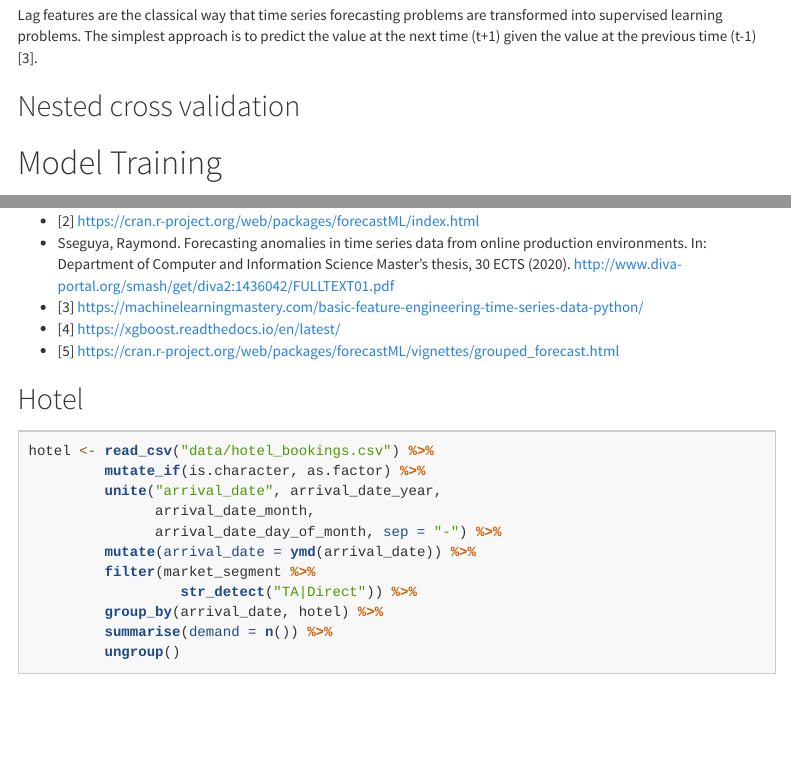
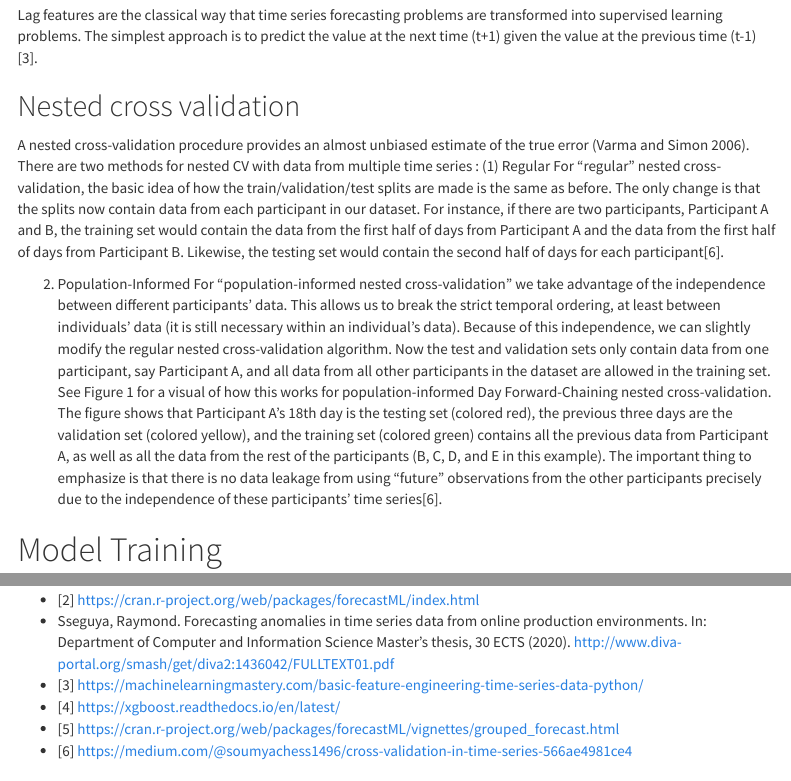
Before and after one commit to ajengprstw/multiple_timeseries, an R Markdown document (multiple time series model.Rmd): the page in a window 1100 px wide, from 2070 px down, and a second part further down, joined at a grey line. Rendered offline with R 4.5, knitr and Pandoc, with nearby package versions; some code elsewhere in the file could not run offline; menus at the side of the page are left out; long lines of code are wrapped.

Commit message:
Update multiple time series model.Rmd

```diff
--- a/multiple time series model.Rmd
+++ b/multiple time series model.Rmd
@@ -116,6 +116,22 @@ Lag features are the classical way that time series forecasting problems are tra
 The simplest approach is to predict the value at the next time (t+1) given the value at the previous time (t-1)[3].
 
 ## Nested cross validation
+A nested cross-validation procedure provides an almost unbiased estimate of the true error (Varma and Simon 2006).
+There are two methods for nested CV with data from multiple time series :
+(1) Regular
+For “regular” nested cross-validation, the basic idea of how the train/validation/test splits are made is the same as before.
+The only change is that the splits now contain data from each participant in our dataset.
+For instance, if there are two participants, Participant A and B, the training set would contain the data from the first half of days from Participant A and the data from the first half of days from Participant B. Likewise, the testing set would contain the second half of days for each participant[6].
+
+(2) Population-Informed
+For “population-informed nested cross-validation” we take advantage of the independence between different participants’ data.
+This allows us to break the strict temporal ordering, at least between individuals’ data (it is still necessary within an individual’s data).
+Because of this independence, we can slightly modify the regular nested cross-validation algorithm.
+Now the test and validation sets only contain data from one participant, say Participant A, and all data from all other participants in the dataset are allowed in the training set.
+See Figure 1 for a visual of how this works for population-informed Day Forward-Chaining nested cross-validation.
+The figure shows that Participant A’s 18th day is the testing set (colored red), the previous three days are the validation set (colored yellow), and the training set (colored green) contains all the previous data from Participant A, as well as all the data from the rest of the participants (B, C, D, and E in this example).
+The important thing to emphasize is that there is no data leakage from using “future” observations from the other participants precisely due to the independence of these participants’ time series[6].
+
 
 # Model Training
 
@@ -139,6 +155,7 @@ Master’s thesis, 30 ECTS (2020). http://www.diva-portal.org/smash/get/diva2:14
 - [3] https://machinelearningmastery.com/basic-feature-engineering-time-series-data-python/
 - [4] https://xgboost.readthedocs.io/en/latest/
 - [5] https://cran.r-project.org/web/packages/forecastML/vignettes/grouped_forecast.html
+- [6] https://medium.com/@soumyachess1496/cross-validation-in-time-series-566ae4981ce4
 
 
 ## Hotel
```
